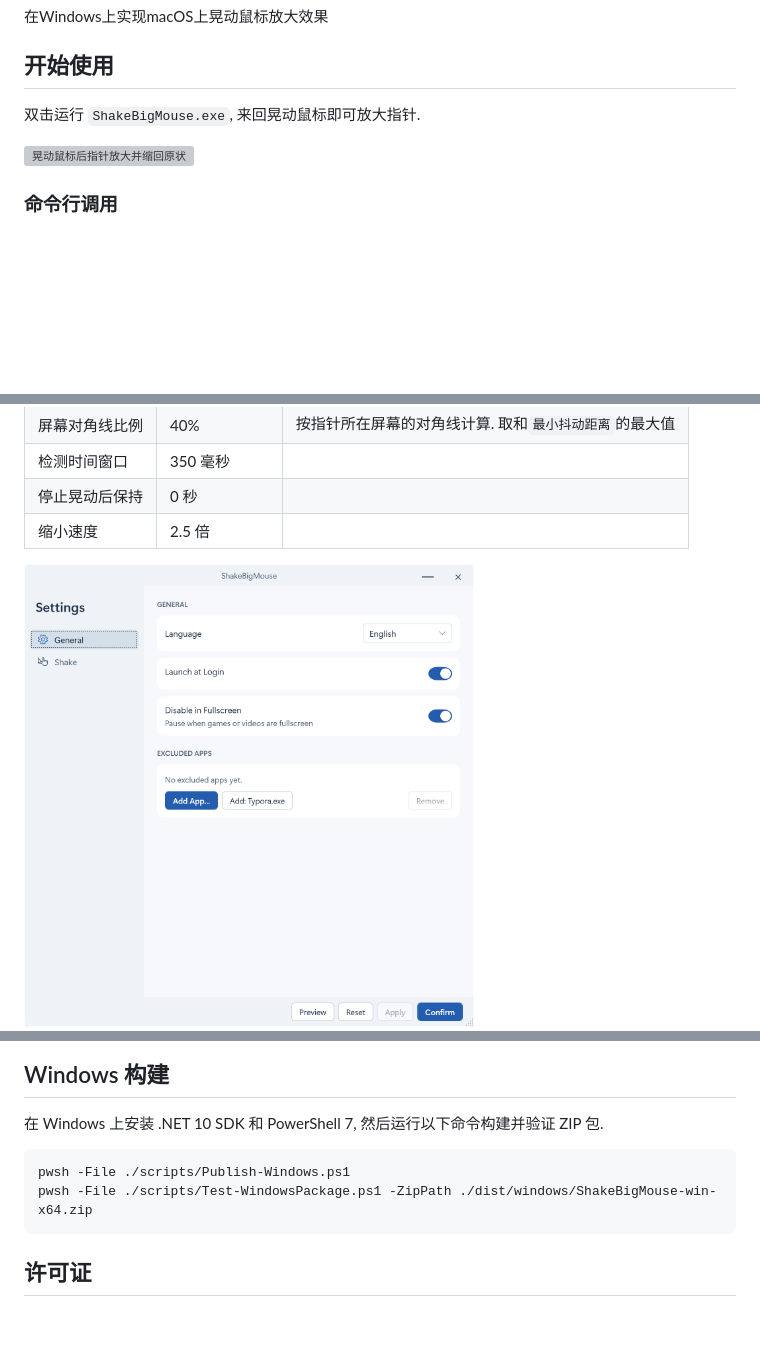
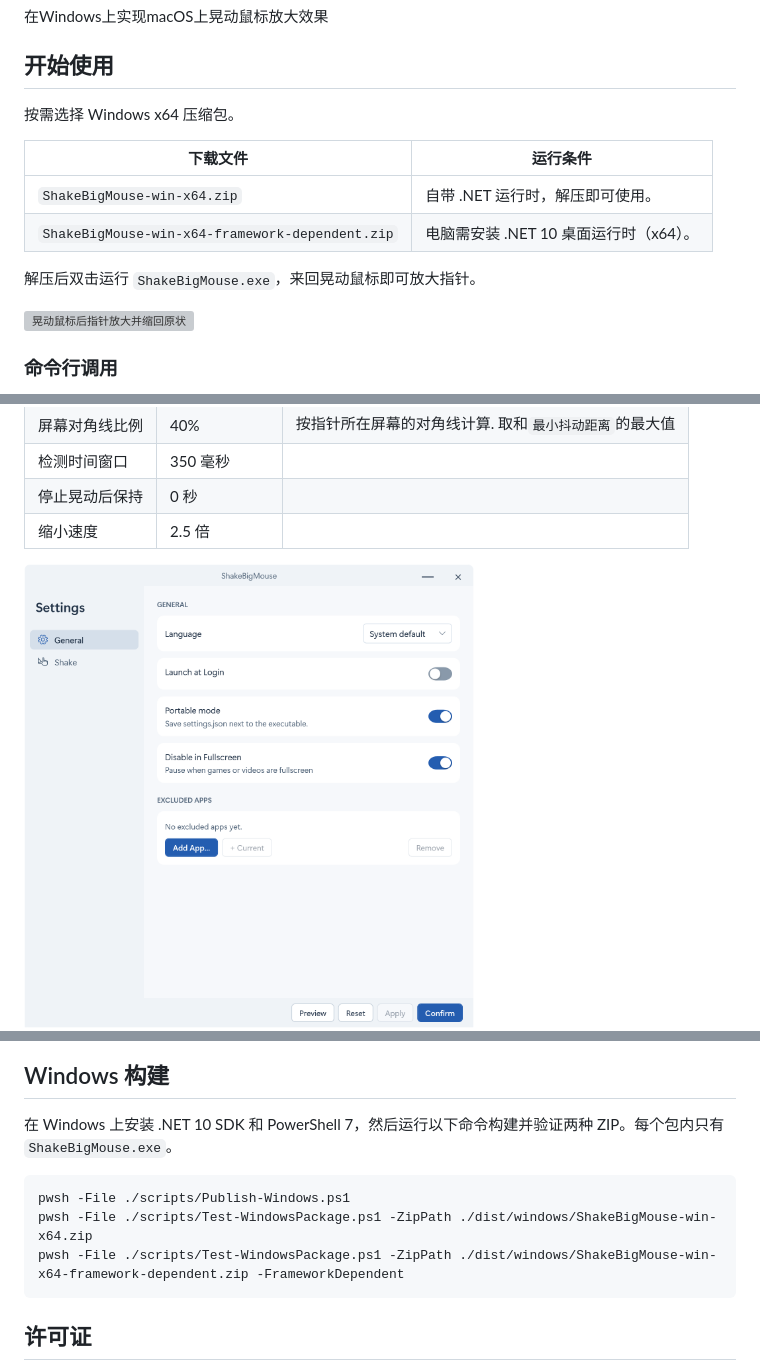
Before and after one commit to MooWantFree/ShakeBigMouse, a Markdown page: README.zh-CN.md, 3 parts joined by grey strips. GitHub-like rendering; pictures changed too: images/general-settings.png; blank space fills up the shorter version; grey boxes are pictures that could not be loaded.

Commit message:
Add portable settings and publish both Windows runtime variants

````diff
--- a/README.zh-CN.md
+++ b/README.zh-CN.md
@@ -6,7 +6,14 @@
 
 ## 开始使用
 
-双击运行 `ShakeBigMouse.exe`, 来回晃动鼠标即可放大指针.
+按需选择 Windows x64 压缩包。
+
+| 下载文件 | 运行条件 |
+| --- | --- |
+| `ShakeBigMouse-win-x64.zip` | 自带 .NET 运行时，解压即可使用。 |
+| `ShakeBigMouse-win-x64-framework-dependent.zip` | 电脑需安装 .NET 10 桌面运行时（x64）。 |
+
+解压后双击运行 `ShakeBigMouse.exe`，来回晃动鼠标即可放大指针。
 
 ![晃动鼠标后指针放大并缩回原状](images/shake-demo.webp)
 
@@ -32,11 +39,12 @@
 
 ## Windows 构建
 
-在 Windows 上安装 .NET 10 SDK 和 PowerShell 7, 然后运行以下命令构建并验证 ZIP 包.
+在 Windows 上安装 .NET 10 SDK 和 PowerShell 7，然后运行以下命令构建并验证两种 ZIP。每个包内只有 `ShakeBigMouse.exe`。
 
 ```powershell
 pwsh -File ./scripts/Publish-Windows.ps1
 pwsh -File ./scripts/Test-WindowsPackage.ps1 -ZipPath ./dist/windows/ShakeBigMouse-win-x64.zip
+pwsh -File ./scripts/Test-WindowsPackage.ps1 -ZipPath ./dist/windows/ShakeBigMouse-win-x64-framework-dependent.zip -FrameworkDependent
 ```
 
 ## 许可证
````
Also changed, not shown: README.md (+10 -2 lines), 13 other files.
